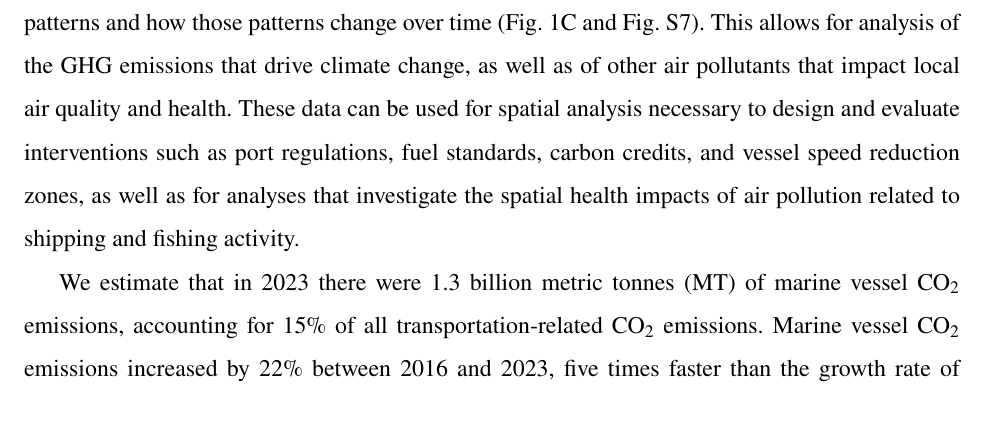
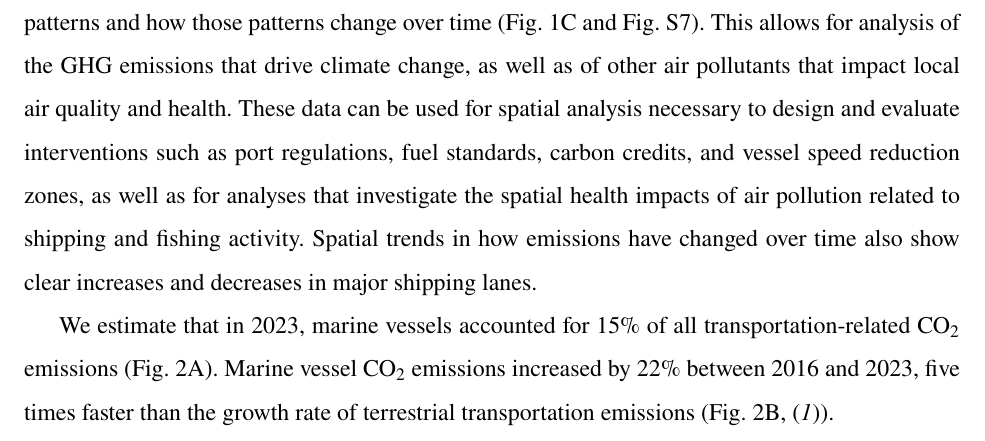
Before and after one commit to emlab-ucsb/paper-ocean-ghg, a LaTeX paper (main.tex): part of page 7 of 38 before the commit and part of page 7 of 40 after it, cut so that both start at the same text. Compiled offline with pdfLaTeX.

Commit message:
Updates from Overleaf

```diff
--- a/main.tex
+++ b/main.tex
@@ -130,6 +130,6 @@ To correctly estimate both the magnitude and trends of marine emissions, data fu
     \label{fig:fig-emissions-by-data-source-and-maps}
 \end{figure}
 
-Fusing AIS and S1 data also provides a comprehensive picture of spatial marine vessel emissions patterns and how those patterns change over time (Fig. \ref{fig:fig-emissions-by-data-source-and-maps}C and Fig. \ref{fig:fig-pollutant-maps}). This allows for analysis of the GHG emissions that drive climate change, as well as of other air pollutants that impact local air quality and health. These data can be used for spatial analysis necessary to design and evaluate interventions such as port regulations, fuel standards, carbon credits, and vessel speed reduction zones, as well as for analyses that investigate the spatial health impacts of air pollution related to shipping and fishing activity.
+Fusing AIS and S1 data also provides a comprehensive picture of spatial marine vessel emissions patterns and how those patterns change over time (Fig. \ref{fig:fig-emissions-by-data-source-and-maps}C and Fig. \ref{fig:fig-pollutant-maps}). This allows for analysis of the GHG emissions that drive climate change, as well as of other air pollutants that impact local air quality and health. These data can be used for spatial analysis necessary to design and evaluate interventions such as port regulations, fuel standards, carbon credits, and vessel speed reduction zones, as well as for analyses that investigate the spatial health impacts of air pollution related to shipping and fishing activity. Spatial trends in how emissions have changed over time also show clear increases and decreases in major shipping lanes.
 
-We estimate that in 2023 there were 1.3 billion metric tonnes (MT) of marine vessel CO$_{2}$ emissions, accounting for 15\% of all transportation-related CO$_{2}$ emissions. Marine vessel CO$_{2}$ emissions increased by 22\% between 2016 and 2023, five times faster than the growth rate of terrestrial transportation emissions \cite{JRC138862} (Fig. \ref{fig:fig-co2-emissions-map-normalized-sector-time-series}B).
+We estimate that in 2023, marine vessels accounted for 15\% of all transportation-related CO$_{2}$ emissions (Fig. \ref{fig:fig-emissions-marine-terretrial}A). Marine vessel CO$_{2}$ emissions increased by 22\% between 2016 and 2023, five times faster than the growth rate of terrestrial transportation emissions (Fig. \ref{fig:fig-emissions-marine-terretrial}B, \cite{JRC138862}).
```
Also changed, not shown: main.tex (7 more changed lines).
